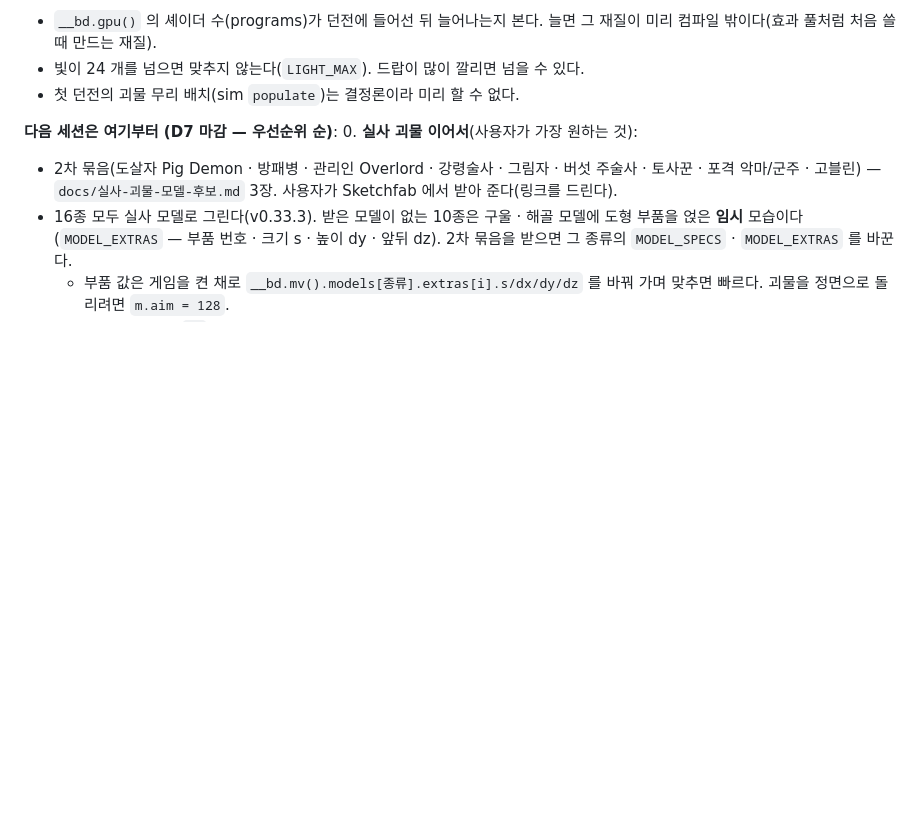
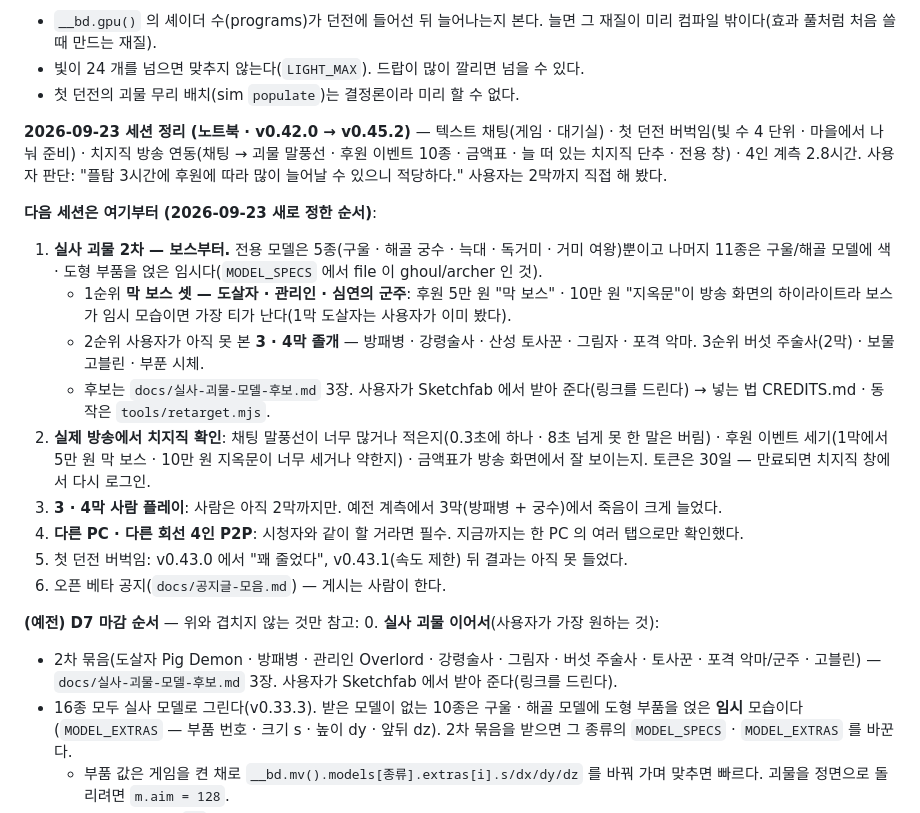
Before and after one commit to goormigrm/bedorage-rpg, a Markdown page: HANDOVER.md, the part around the change. Drawn GitHub-style; blank space fills up the shorter version.

Commit message:
문서: 2026-09-23 세션 정리 · 다음 순서(실사 보스 2차 → 방송 확인 → 3·4막 → 다른 회선 P2P)
Co-Authored-By: Claude Opus 5.5 <noreply@anthropic.com>

```diff
--- a/HANDOVER.md
+++ b/HANDOVER.md
@@ -359,7 +359,21 @@ tests/dungeon.test.ts · tests/combat.test.ts · tests/skills.test.ts · tests/i
 - 빛이 24 개를 넘으면 맞추지 않는다(`LIGHT_MAX`). 드랍이 많이 깔리면 넘을 수 있다.
 - 첫 던전의 괴물 무리 배치(sim `populate`)는 결정론이라 미리 할 수 없다.
 
-**다음 세션은 여기부터 (D7 마감 — 우선순위 순)**:
+**2026-09-23 세션 정리 (노트북 · v0.42.0 → v0.45.2)** — 텍스트 채팅(게임 · 대기실) · 첫 던전 버벅임(빛 수 4 단위 · 마을에서 나눠 준비) · 치지직 방송 연동(채팅 → 괴물 말풍선 · 후원 이벤트 10종 · 금액표 · 늘 떠 있는 치지직 단추 · 전용 창) · 4인 계측 2.8시간.
+사용자 판단: "플탐 3시간에 후원에 따라 많이 늘어날 수 있으니 적당하다." 사용자는 2막까지 직접 해 봤다.
+
+**다음 세션은 여기부터 (2026-09-23 새로 정한 순서)**:
+1. **실사 괴물 2차 — 보스부터.** 전용 모델은 5종(구울 · 해골 궁수 · 늑대 · 독거미 · 거미 여왕)뿐이고 나머지 11종은 구울/해골 모델에 색 · 도형 부품을 얹은 임시다(`MODEL_SPECS` 에서 file 이 ghoul/archer 인 것).
+   - 1순위 **막 보스 셋 — 도살자 · 관리인 · 심연의 군주**: 후원 5만 원 "막 보스" · 10만 원 "지옥문"이 방송 화면의 하이라이트라 보스가 임시 모습이면 가장 티가 난다(1막 도살자는 사용자가 이미 봤다).
+   - 2순위 사용자가 아직 못 본 **3 · 4막 졸개** — 방패병 · 강령술사 · 산성 토사꾼 · 그림자 · 포격 악마. 3순위 버섯 주술사(2막) · 보물 고블린 · 부푼 시체.
+   - 후보는 `docs/실사-괴물-모델-후보.md` 3장. 사용자가 Sketchfab 에서 받아 준다(링크를 드린다) → 넣는 법 CREDITS.md · 동작은 `tools/retarget.mjs`.
+2. **실제 방송에서 치지직 확인**: 채팅 말풍선이 너무 많거나 적은지(0.3초에 하나 · 8초 넘게 못 한 말은 버림) · 후원 이벤트 세기(1막에서 5만 원 막 보스 · 10만 원 지옥문이 너무 세거나 약한지) · 금액표가 방송 화면에서 잘 보이는지. 토큰은 30일 — 만료되면 치지직 창에서 다시 로그인.
+3. **3 · 4막 사람 플레이**: 사람은 아직 2막까지만. 예전 계측에서 3막(방패병 + 궁수)에서 죽음이 크게 늘었다.
+4. **다른 PC · 다른 회선 4인 P2P**: 시청자와 같이 할 거라면 필수. 지금까지는 한 PC 의 여러 탭으로만 확인했다.
+5. 첫 던전 버벅임: v0.43.0 에서 "꽤 줄었다", v0.43.1(속도 제한) 뒤 결과는 아직 못 들었다.
+6. 오픈 베타 공지(`docs/공지글-모음.md`) — 게시는 사람이 한다.
+
+**(예전) D7 마감 순서** — 위와 겹치지 않는 것만 참고:
 0. **실사 괴물 이어서**(사용자가 가장 원하는 것):
    - 2차 묶음(도살자 Pig Demon · 방패병 · 관리인 Overlord · 강령술사 · 그림자 · 버섯 주술사 · 토사꾼 · 포격 악마/군주 · 고블린) — `docs/실사-괴물-모델-후보.md` 3장. 사용자가 Sketchfab 에서 받아 준다(링크를 드린다).
    - 16종 모두 실사 모델로 그린다(v0.33.3). 받은 모델이 없는 10종은 구울 · 해골 모델에 도형 부품을 얹은 **임시** 모습이다(`MODEL_EXTRAS` — 부품 번호 · 크기 s · 높이 dy · 앞뒤 dz). 2차 묶음을 받으면 그 종류의 `MODEL_SPECS` · `MODEL_EXTRAS` 를 바꾼다.
```
